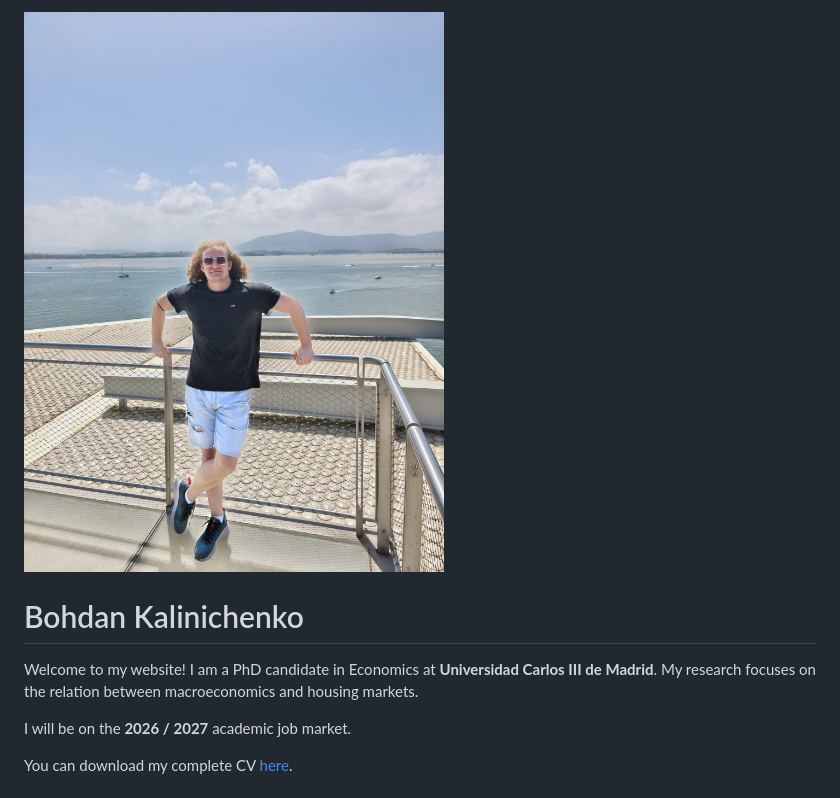
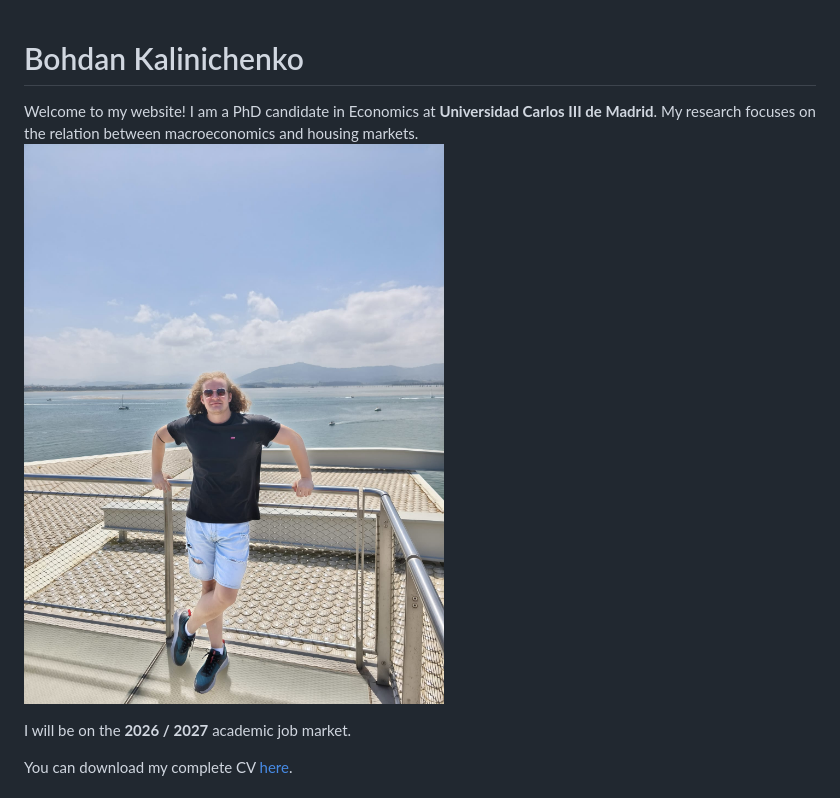
Before and after one commit to Bohdan-Kalinichenko/Bohdan-Kalinichenko.github.io, a Markdown page: content.md, the part around the change. Drawn GitHub-style.

```diff
--- a/content.md
+++ b/content.md
@@ -1,8 +1,9 @@
-![Bohdan Kalinichenko](profileBK.jpeg)
+
 
 # Bohdan Kalinichenko
 Welcome to my website!
 I am a PhD candidate in Economics at **Universidad Carlos III de Madrid**. My research focuses on the relation between macroeconomics and housing markets.
+![Bohdan Kalinichenko](profileBK.jpeg)
 
 I will be on the **2026 / 2027** academic job market.
 
```
